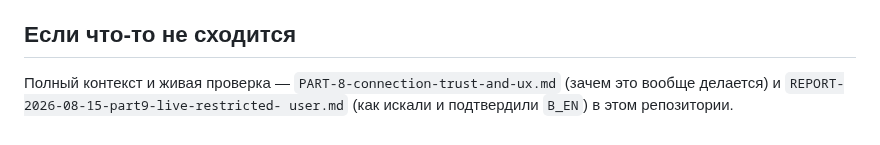
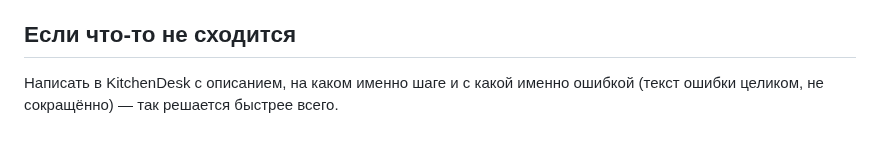
Before and after one commit to alisherphoto10-png/kitchen-guide, a Markdown page: oko-iiko-integration/GUIDE-restricted-iiko-user.md, the part around one of its changes. Drawn GitHub-style.

```diff
--- a/oko-iiko-integration/GUIDE-restricted-iiko-user.md
+++ b/oko-iiko-integration/GUIDE-restricted-iiko-user.md
@@ -87,6 +95,6 @@
 
 ## Если что-то не сходится
 
-Полный контекст и живая проверка — `PART-8-connection-trust-and-ux.md`
-(зачем это вообще делается) и `REPORT-2026-08-15-part9-live-restricted-
-user.md` (как искали и подтвердили `B_EN`) в этом репозитории.
+Написать в KitchenDesk с описанием, на каком именно шаге и с какой
+именно ошибкой (текст ошибки целиком, не сокращённо) — так решается
+быстрее всего.
```
Also changed, not shown: other parts of oko-iiko-integration/GUIDE-restricted-iiko-user.md (+60 -52 lines).
